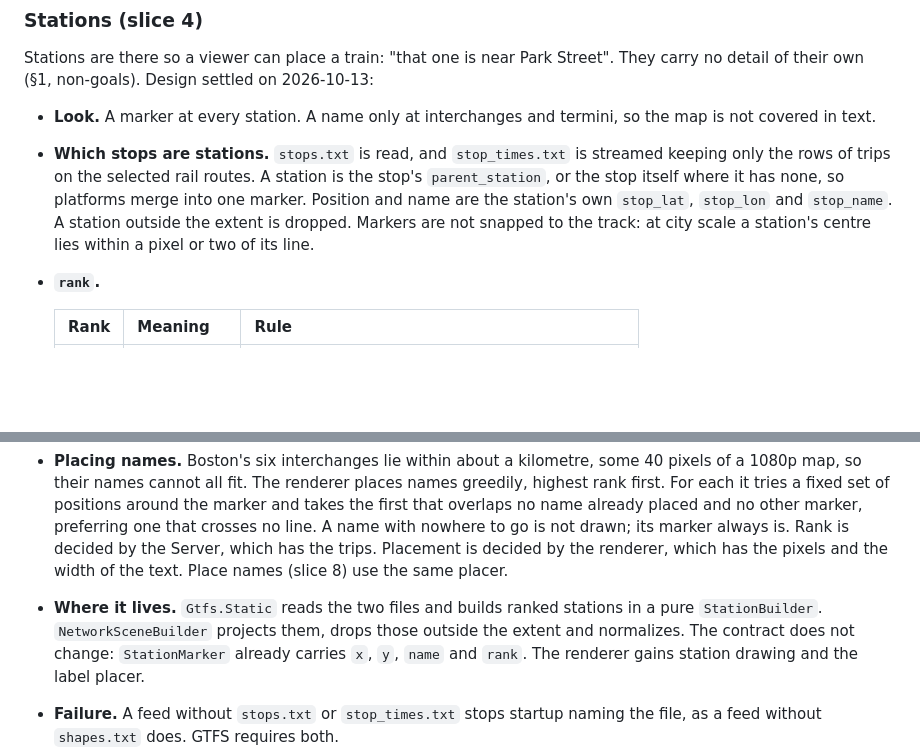
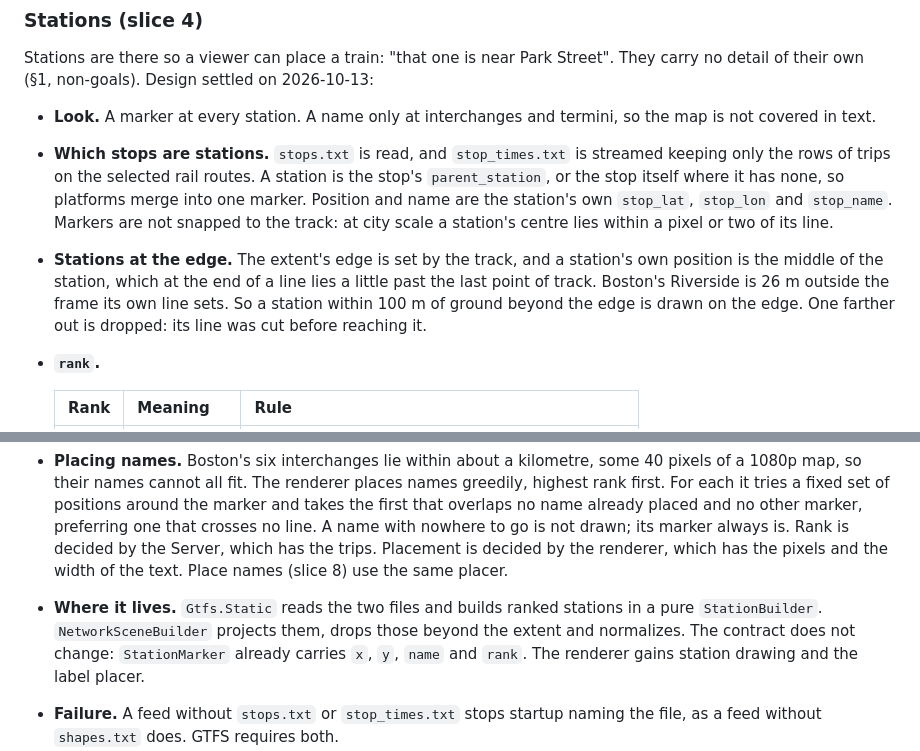
Before and after one commit to kwidmer64/metrodisplay, a Markdown page: docs/specs/2026-09-22-metrodisplay-design.md, 2 parts joined by grey strips. GitHub-like rendering; blank space fills up the shorter version.

Commit message:
docs: keep stations just past the frame's edge

```diff
--- a/docs/specs/2026-09-22-metrodisplay-design.md
+++ b/docs/specs/2026-09-22-metrodisplay-design.md
@@ -747,9 +747,14 @@ no detail of their own (§1, non-goals). Design settled on 2026-10-13:
 - **Which stops are stations.** `stops.txt` is read, and `stop_times.txt` is streamed keeping
   only the rows of trips on the selected rail routes. A station is the stop's
   `parent_station`, or the stop itself where it has none, so platforms merge into one marker.
-  Position and name are the station's own `stop_lat`, `stop_lon` and `stop_name`. A station
-  outside the extent is dropped. Markers are not snapped to the track: at city scale a
-  station's centre lies within a pixel or two of its line.
+  Position and name are the station's own `stop_lat`, `stop_lon` and `stop_name`. Markers are
+  not snapped to the track: at city scale a station's centre lies within a pixel or two of its
+  line.
+- **Stations at the edge.** The extent's edge is set by the track, and a station's own position
+  is the middle of the station, which at the end of a line lies a little past the last point of
+  track. Boston's Riverside is 26 m outside the frame its own line sets. So a station within
+  100 m of ground beyond the edge is drawn on the edge. One farther out is dropped: its line
+  was cut before reaching it.
 - **`rank`.**
 
   | Rank | Meaning | Rule |
@@ -779,7 +784,7 @@ no detail of their own (§1, non-goals). Design settled on 2026-10-13:
   which has the trips. Placement is decided by the renderer, which has the pixels and the
   width of the text. Place names (slice 8) use the same placer.
 - **Where it lives.** `Gtfs.Static` reads the two files and builds ranked stations in a pure
-  `StationBuilder`. `NetworkSceneBuilder` projects them, drops those outside the extent and
+  `StationBuilder`. `NetworkSceneBuilder` projects them, drops those beyond the extent and
   normalizes. The contract does not change: `StationMarker` already carries `x`, `y`, `name`
   and `rank`. The renderer gains station drawing and the label placer.
 - **Failure.** A feed without `stops.txt` or `stop_times.txt` stops startup naming the file, as
```
